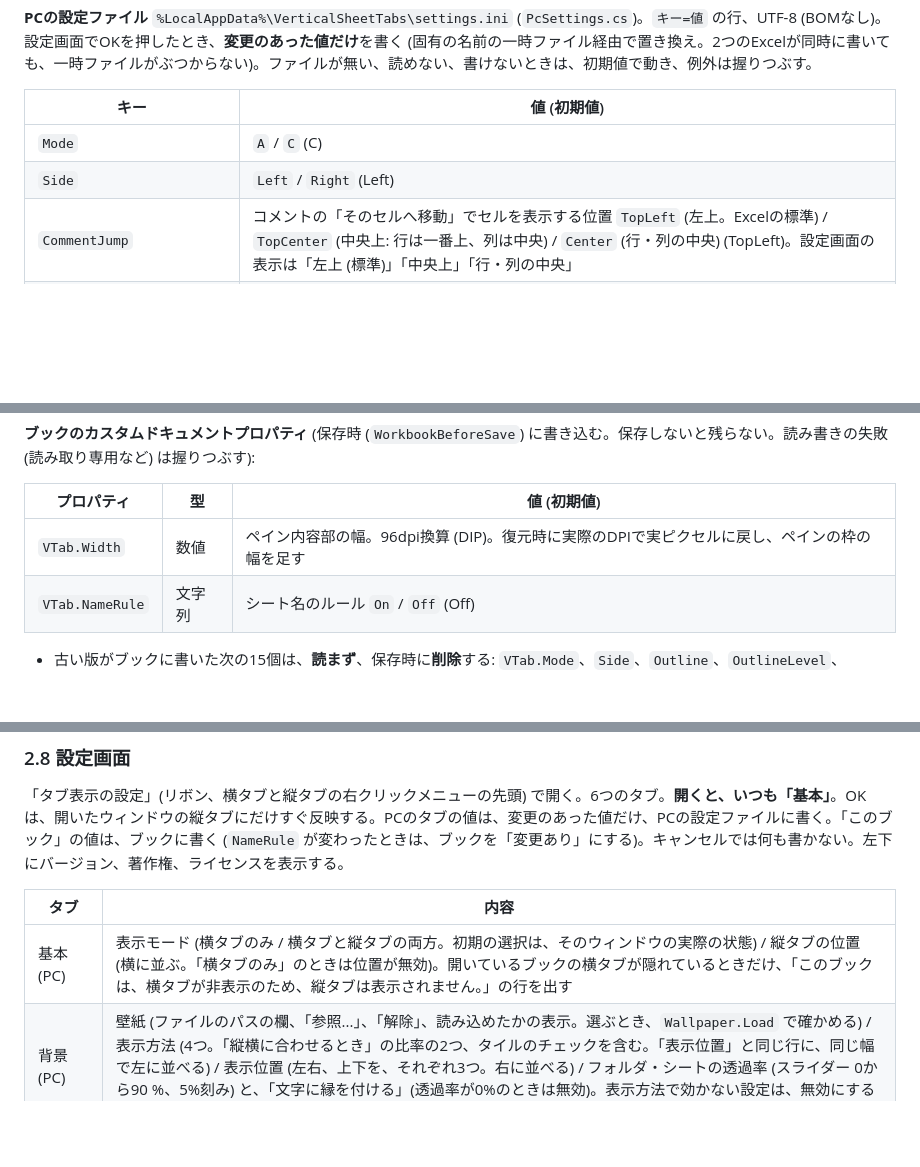
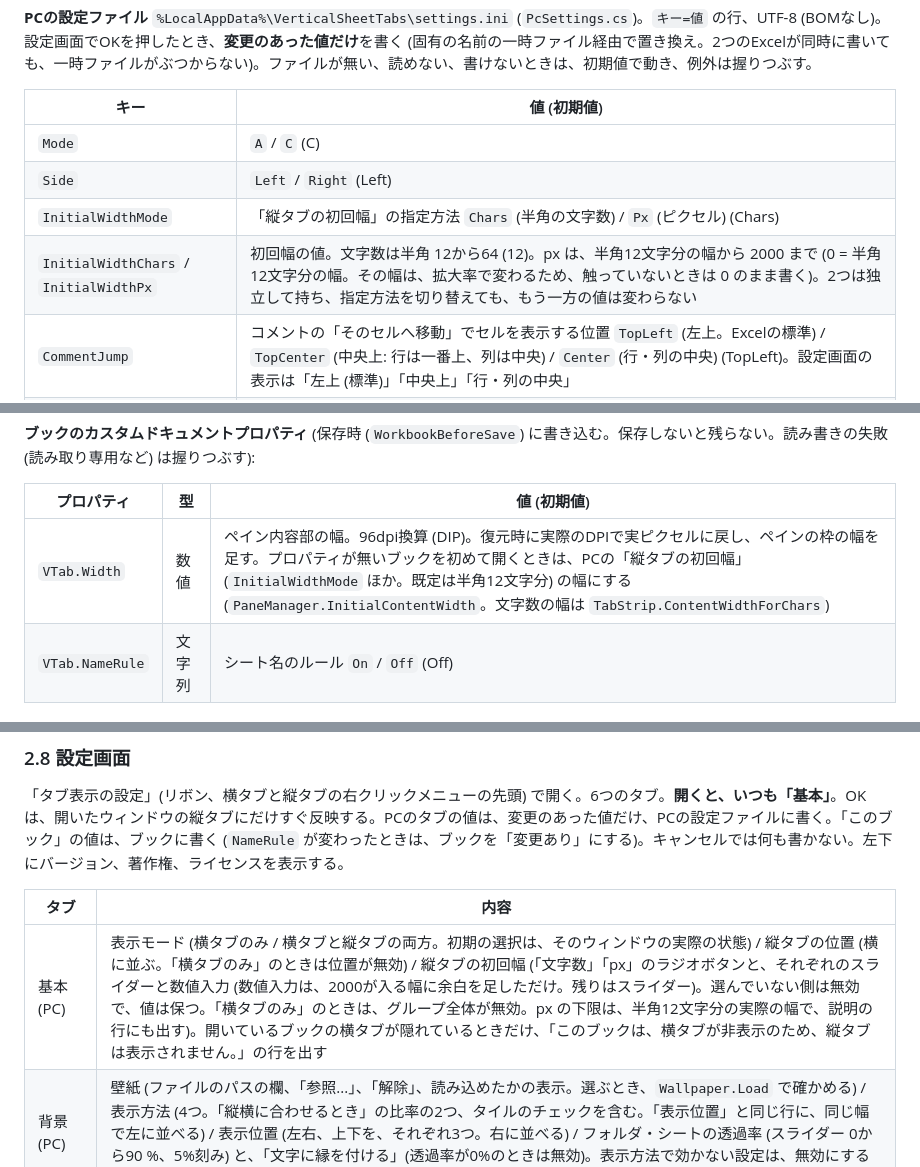
Before and after one commit to nk-taka623/VerticalSheetTabs, a Markdown page: Agents.md, 3 parts joined by grey strips. Drawn GitHub-style; blank space fills up the shorter version.

```diff
--- a/Agents.md
+++ b/Agents.md
@@ -42,6 +42,8 @@
 |---|---|
 | `Mode` | `A` / `C` (C) |
 | `Side` | `Left` / `Right` (Left) |
+| `InitialWidthMode` | 「縦タブの初回幅」の指定方法 `Chars` (半角の文字数) / `Px` (ピクセル) (Chars) |
+| `InitialWidthChars` / `InitialWidthPx` | 初回幅の値。文字数は半角 12から64 (12)。px は、半角12文字分の幅から 2000 まで (0 = 半角12文字分の幅。その幅は、拡大率で変わるため、触っていないときは 0 のまま書く)。2つは独立して持ち、指定方法を切り替えても、もう一方の値は変わらない |
 | `CommentJump` | コメントの「そのセルへ移動」でセルを表示する位置 `TopLeft` (左上。Excelの標準) / `TopCenter` (中央上: 行は一番上、列は中央) / `Center` (行・列の中央) (TopLeft)。設定画面の表示は「左上 (標準)」「中央上」「行・列の中央」 |
 | `ActiveMarker` | `None` / `Underline` / `Triangle` / `EdgeBars` / `CheckBadge` (Underline) |
 | `SelectStyle` | `Standard` / `DoubleFrame` / `FrostedGlass` / `GlossyGlass` / `FrostedGlass2` / `Inset` / `Stripes` / `Crystal` (Standard。古い値 `GradientFrame` は Crystal として読む) |
@@ -64,7 +66,7 @@
 
 | プロパティ | 型 | 値 (初期値) |
 |---|---|---|
-| `VTab.Width` | 数値 | ペイン内容部の幅。96dpi換算 (DIP)。復元時に実際のDPIで実ピクセルに戻し、ペインの枠の幅を足す |
+| `VTab.Width` | 数値 | ペイン内容部の幅。96dpi換算 (DIP)。復元時に実際のDPIで実ピクセルに戻し、ペインの枠の幅を足す。プロパティが無いブックを初めて開くときは、PCの「縦タブの初回幅」(`InitialWidthMode` ほか。既定は半角12文字分) の幅にする (`PaneManager.InitialContentWidth`。文字数の幅は `TabStrip.ContentWidthForChars`) |
 | `VTab.NameRule` | 文字列 | シート名のルール `On` / `Off` (Off) |
 
 - 古い版がブックに書いた次の15個は、**読まず**、保存時に**削除**する: `VTab.Mode`、`Side`、`Outline`、`OutlineLevel`、`SelectStyle`、`ActiveMarker`、`Badges`、`Wobble`、`WobbleAmp`、`WobbleDur`、`WobbleSound`、`WobbleVolume`、`WobbleSampleStyle`、`RowAnim`、`DoneAnim`
@@ -160,7 +162,7 @@
 
 | タブ | 内容 |
 |---|---|
-| 基本 (PC) | 表示モード (横タブのみ / 横タブと縦タブの両方。初期の選択は、そのウィンドウの実際の状態) / 縦タブの位置 (横に並ぶ。「横タブのみ」のときは位置が無効)。開いているブックの横タブが隠れているときだけ、「このブックは、横タブが非表示のため、縦タブは表示されません。」の行を出す |
+| 基本 (PC) | 表示モード (横タブのみ / 横タブと縦タブの両方。初期の選択は、そのウィンドウの実際の状態) / 縦タブの位置 (横に並ぶ。「横タブのみ」のときは位置が無効) / 縦タブの初回幅 (「文字数」「px」のラジオボタンと、それぞれのスライダーと数値入力 (数値入力は、2000が入る幅に余白を足しただけ。残りはスライダー)。選んでいない側は無効で、値は保つ。「横タブのみ」のときは、グループ全体が無効。px の下限は、半角12文字分の実際の幅で、説明の行にも出す)。開いているブックの横タブが隠れているときだけ、「このブックは、横タブが非表示のため、縦タブは表示されません。」の行を出す |
 | 背景 (PC) | 壁紙 (ファイルのパスの欄、「参照...」、「解除」、読み込めたかの表示。選ぶとき、`Wallpaper.Load` で確かめる) / 表示方法 (4つ。「縦横に合わせるとき」の比率の2つ、タイルのチェックを含む。「表示位置」と同じ行に、同じ幅で左に並べる) / 表示位置 (左右、上下を、それぞれ3つ。右に並べる) / フォルダ・シートの透過率 (スライダー 0から90 %、5%刻み) と、「文字に縁を付ける」(透過率が0%のときは無効)。表示方法で効かない設定は、無効にする (値は保つ) |
 | デザイン (PC) | アクティブシートのマーカー表示 / フォルダ＆シート選択のデザイン (8つ。左端に「非選択」のサンプルが1つ、各デザインに「色なし」「色付き」の選択サンプル) / フォルダを囲む点線 |
 | アニメーション (PC) | 開閉したフォルダ＆選択したシートのアニメーション (動き、揺れの大きさ・長さ、揺れのリセット、効果音と音量、サンプルの見た目を合わせるチェック) / 追加・削除・完了のアニメーション |
```
Also changed, not shown: other parts of Agents.md (+1 -1 lines), README.md (+5 -3 lines), docs/images/settings_basic.png, docs/images/settings_full.png, 7 other files.
